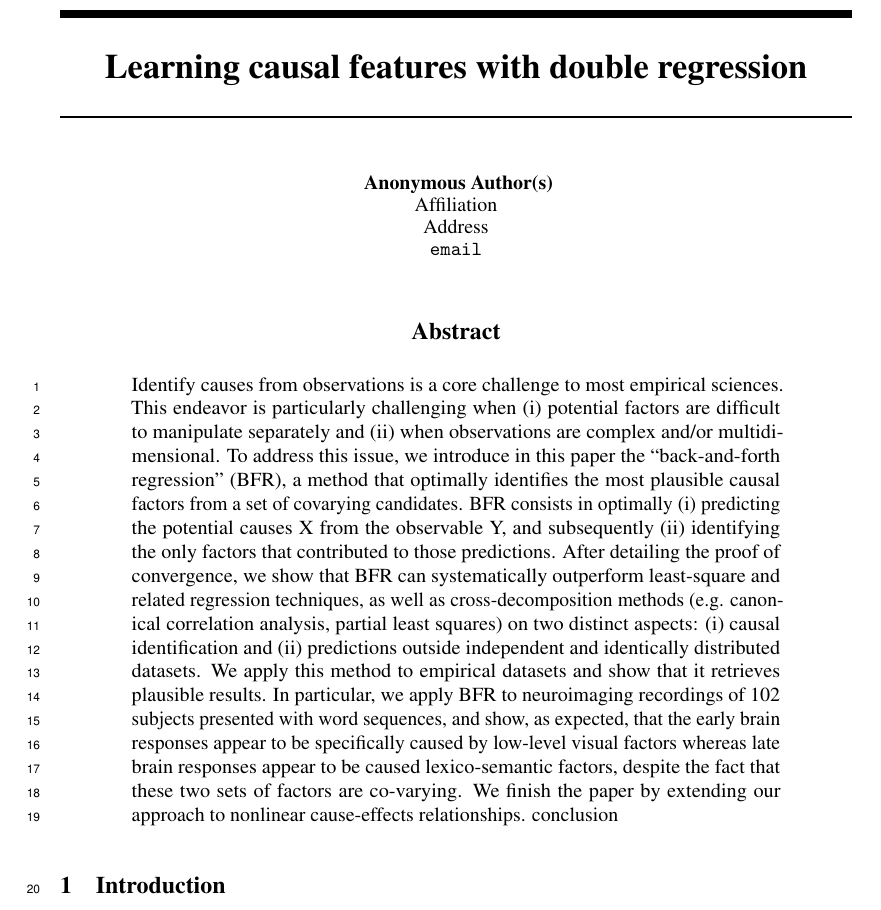
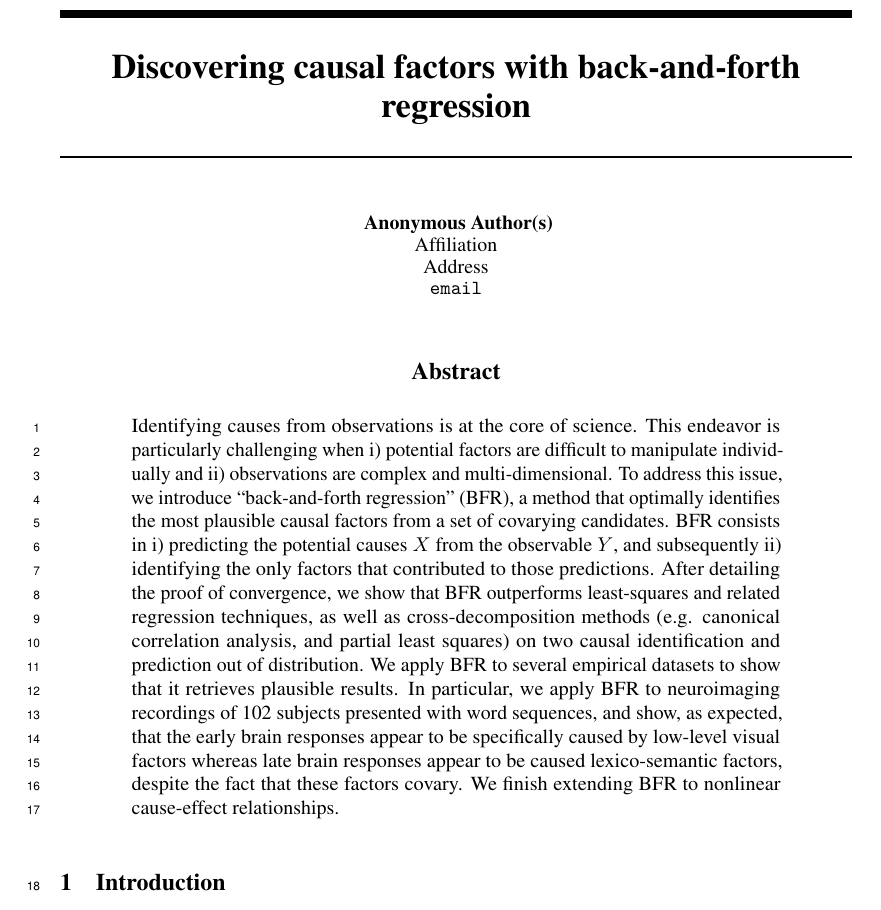
Before and after one commit to kingjr/b2b, a LaTeX paper (paper/paper.tex): part of page 1 of 8, cut at the place of the change. Compiled offline with pdfLaTeX.

Commit message:
One pass to abstract

```diff
--- a/paper/paper.tex
+++ b/paper/paper.tex
@@ -25,7 +25,7 @@
 \newcommand{\jrk}[1]{{\color{blue} (JRK: #1)}}
 \newcommand{\fc}[1]{{\color{orange} (FC: #1)}}
 
-\title{Learning causal features with double regression}
+\title{Discovering causal factors with back-and-forth regression}
 
 \author{%
   Jean-Remi King\\
@@ -50,7 +50,7 @@
 \maketitle
 
 \begin{abstract}
-Identify causes from observations is a core challenge to most empirical sciences. This endeavor is particularly challenging when (i) potential factors are difficult to manipulate separately and (ii) when observations are complex and/or multidimensional. To address this issue, we introduce in this paper the “back-and-forth regression” (BFR), a method that optimally identifies the most plausible causal factors from a set of covarying candidates. BFR consists in optimally (i) predicting the potential causes X from the observable Y, and subsequently (ii) identifying the only factors that contributed to those predictions. After detailing the proof of convergence, we show that BFR can systematically outperform least-square and related regression techniques, as well as cross-decomposition methods (e.g. canonical correlation analysis, partial least squares) on two distinct aspects: (i) causal identification and (ii) predictions outside independent and identically distributed datasets. We apply this method to empirical datasets and show that it retrieves plausible results. In particular, we apply BFR to neuroimaging recordings of 102 subjects presented with word sequences, and show, as expected, that the early brain responses appear to be specifically caused by low-level visual factors whereas late brain responses appear to be caused lexico-semantic factors, despite the fact that these two sets of factors are co-varying. We finish the paper by extending our approach to nonlinear cause-effects relationships. conclusion
+Identifying causes from observations is at the core of science. This endeavor is particularly challenging when i) potential factors are difficult to manipulate individually and ii) observations are complex and multi-dimensional. To address this issue, we introduce ``back-and-forth regression'' (BFR), a method that optimally identifies the most plausible causal factors from a set of covarying candidates. BFR consists in i) predicting the potential causes $X$ from the observable $Y$, and subsequently ii) identifying the only factors that contributed to those predictions. After detailing the proof of convergence, we show that BFR outperforms least-squares and related regression techniques, as well as cross-decomposition methods (e.g. canonical correlation analysis, and partial least squares) on two causal identification and prediction out of distribution. We apply BFR to several empirical datasets to show that it retrieves plausible results. In particular, we apply BFR to neuroimaging recordings of 102 subjects presented with word sequences, and show, as expected, that the early brain responses appear to be specifically caused by low-level visual factors whereas late brain responses appear to be caused lexico-semantic factors, despite the fact that these factors covary. We finish extending BFR to nonlinear cause-effect relationships.
 \end{abstract}
 
 \section{Introduction}
```
